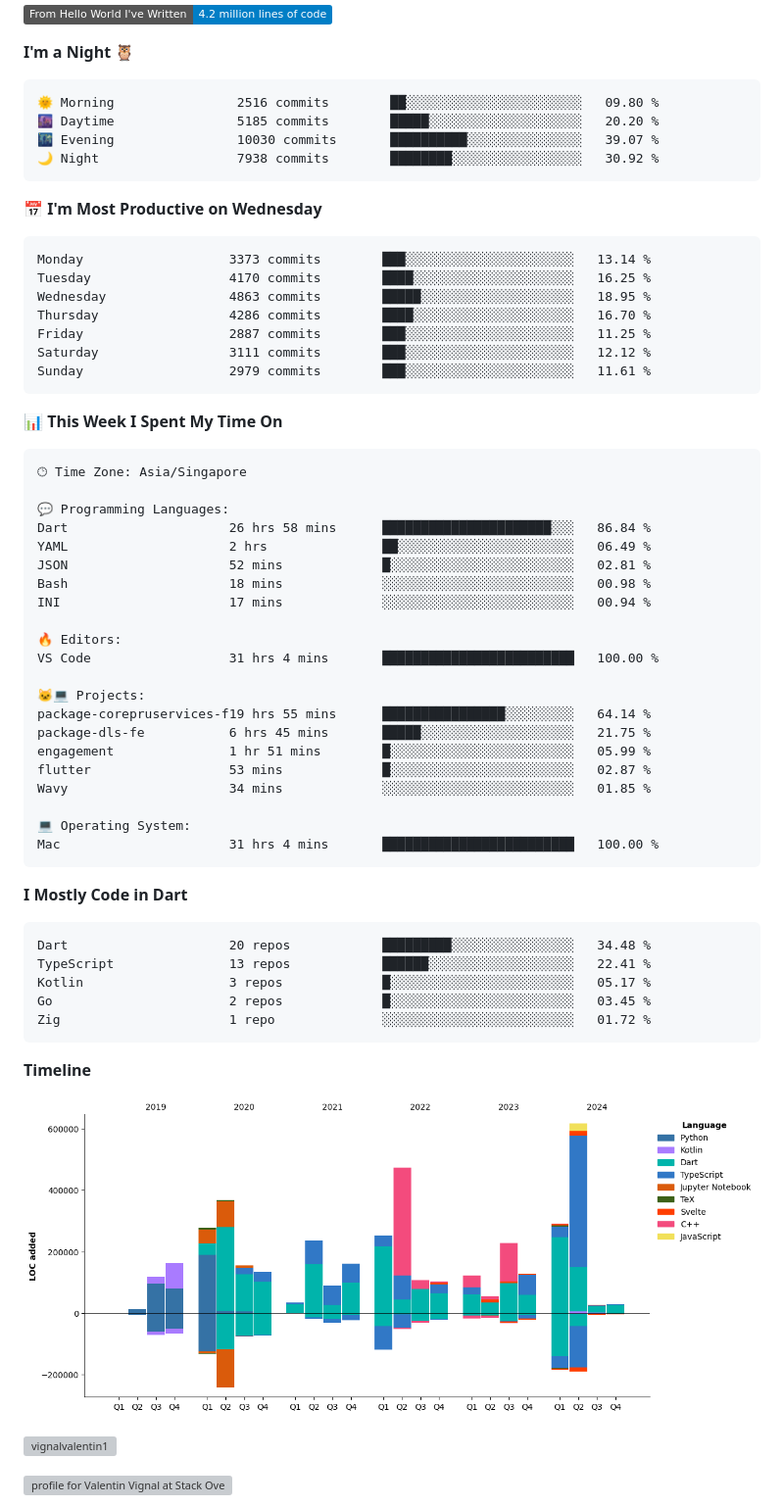
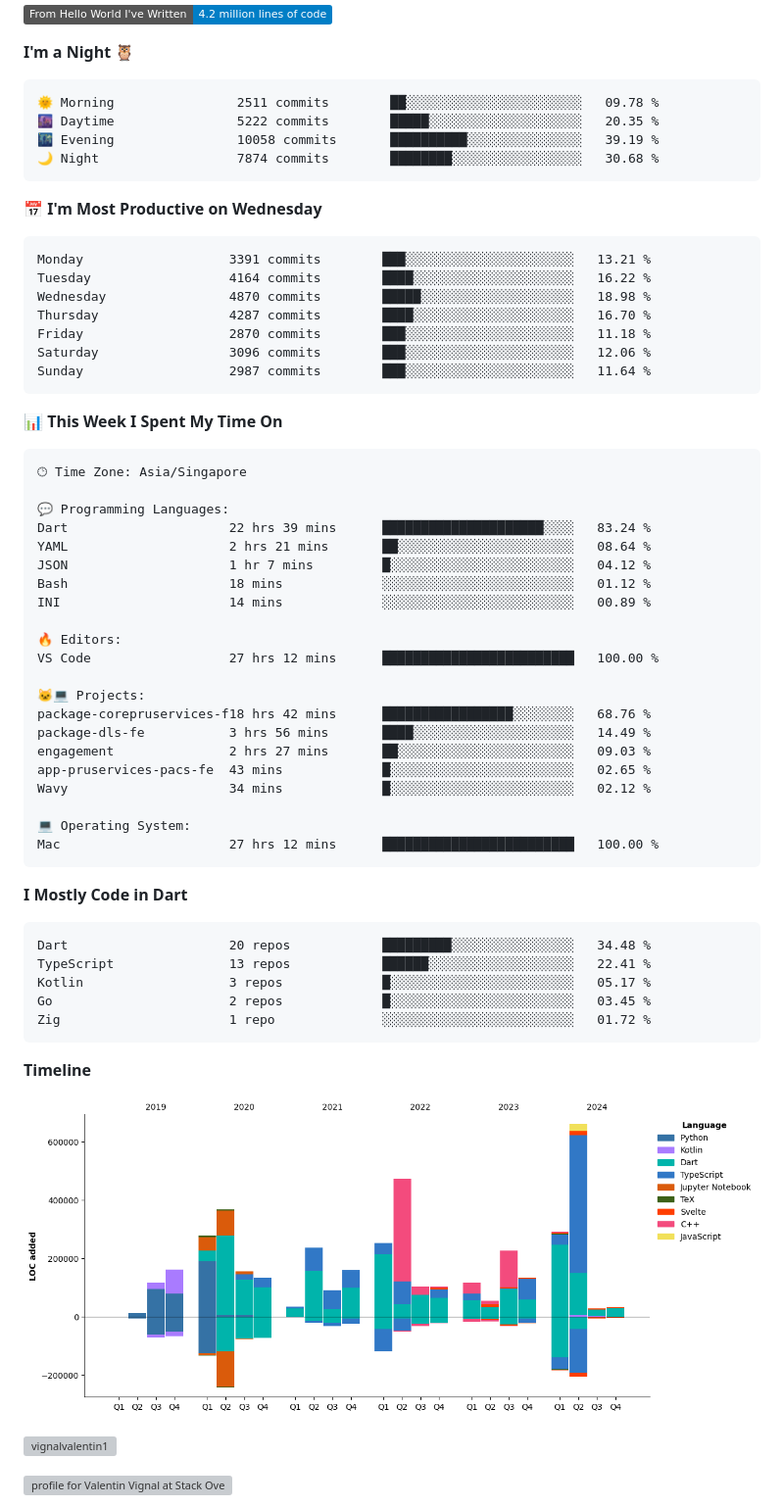
Before and after one commit to ValentinVignal/ValentinVignal, a Markdown page: README.md, the part around one of its changes. Shown at 98% size. Drawn GitHub-style; pictures changed too: assets/bar_graph.png; badges without logos; grey boxes are pictures that could not be loaded.

Commit message:
Updated with Dev Metrics

````diff
--- a/README.md
+++ b/README.md
@@ -28,21 +28,21 @@
 **I'm a Night 🦉**
 
 ```text
-🌞 Morning                2516 commits        ██░░░░░░░░░░░░░░░░░░░░░░░   09.80 %
-🌆 Daytime                5185 commits        █████░░░░░░░░░░░░░░░░░░░░   20.20 %
-🌃 Evening                10030 commits       ██████████░░░░░░░░░░░░░░░   39.07 %
-🌙 Night                  7938 commits        ████████░░░░░░░░░░░░░░░░░   30.92 %
+🌞 Morning                2511 commits        ██░░░░░░░░░░░░░░░░░░░░░░░   09.78 %
+🌆 Daytime                5222 commits        █████░░░░░░░░░░░░░░░░░░░░   20.35 %
+🌃 Evening                10058 commits       ██████████░░░░░░░░░░░░░░░   39.19 %
+🌙 Night                  7874 commits        ████████░░░░░░░░░░░░░░░░░   30.68 %
 ```
 📅 **I'm Most Productive on Wednesday**
 
 ```text
-Monday                   3373 commits        ███░░░░░░░░░░░░░░░░░░░░░░   13.14 %
-Tuesday                  4170 commits        ████░░░░░░░░░░░░░░░░░░░░░   16.25 %
-Wednesday                4863 commits        █████░░░░░░░░░░░░░░░░░░░░   18.95 %
-Thursday                 4286 commits        ████░░░░░░░░░░░░░░░░░░░░░   16.70 %
-Friday                   2887 commits        ███░░░░░░░░░░░░░░░░░░░░░░   11.25 %
-Saturday                 3111 commits        ███░░░░░░░░░░░░░░░░░░░░░░   12.12 %
-Sunday                   2979 commits        ███░░░░░░░░░░░░░░░░░░░░░░   11.61 %
+Monday                   3391 commits        ███░░░░░░░░░░░░░░░░░░░░░░   13.21 %
+Tuesday                  4164 commits        ████░░░░░░░░░░░░░░░░░░░░░   16.22 %
+Wednesday                4870 commits        █████░░░░░░░░░░░░░░░░░░░░   18.98 %
+Thursday                 4287 commits        ████░░░░░░░░░░░░░░░░░░░░░   16.70 %
+Friday                   2870 commits        ███░░░░░░░░░░░░░░░░░░░░░░   11.18 %
+Saturday                 3096 commits        ███░░░░░░░░░░░░░░░░░░░░░░   12.06 %
+Sunday                   2987 commits        ███░░░░░░░░░░░░░░░░░░░░░░   11.64 %
 ```
 
 
@@ -52,24 +52,24 @@ Sunday                   2979 commits        ███░░░░░░░░
 🕑︎ Time Zone: Asia/Singapore
 
 💬 Programming Languages:
-Dart                     26 hrs 58 mins      ██████████████████████░░░   86.84 %
-YAML                     2 hrs               ██░░░░░░░░░░░░░░░░░░░░░░░   06.49 %
-JSON                     52 mins             █░░░░░░░░░░░░░░░░░░░░░░░░   02.81 %
-Bash                     18 mins             ░░░░░░░░░░░░░░░░░░░░░░░░░   00.98 %
-INI                      17 mins             ░░░░░░░░░░░░░░░░░░░░░░░░░   00.94 %
+Dart                     22 hrs 39 mins      █████████████████████░░░░   83.24 %
+YAML                     2 hrs 21 mins       ██░░░░░░░░░░░░░░░░░░░░░░░   08.64 %
+JSON                     1 hr 7 mins         █░░░░░░░░░░░░░░░░░░░░░░░░   04.12 %
+Bash                     18 mins             ░░░░░░░░░░░░░░░░░░░░░░░░░   01.12 %
+INI                      14 mins             ░░░░░░░░░░░░░░░░░░░░░░░░░   00.89 %
 
 🔥 Editors:
-VS Code                  31 hrs 4 mins       █████████████████████████   100.00 %
+VS Code                  27 hrs 12 mins      █████████████████████████   100.00 %
 
 🐱‍💻 Projects:
-package-corepruservices-f19 hrs 55 mins      ████████████████░░░░░░░░░   64.14 %
-package-dls-fe           6 hrs 45 mins       █████░░░░░░░░░░░░░░░░░░░░   21.75 %
-engagement               1 hr 51 mins        █░░░░░░░░░░░░░░░░░░░░░░░░   05.99 %
-flutter                  53 mins             █░░░░░░░░░░░░░░░░░░░░░░░░   02.87 %
-Wavy                     34 mins             ░░░░░░░░░░░░░░░░░░░░░░░░░   01.85 %
+package-corepruservices-f18 hrs 42 mins      █████████████████░░░░░░░░   68.76 %
+package-dls-fe           3 hrs 56 mins       ████░░░░░░░░░░░░░░░░░░░░░   14.49 %
+engagement               2 hrs 27 mins       ██░░░░░░░░░░░░░░░░░░░░░░░   09.03 %
+app-pruservices-pacs-fe  43 mins             █░░░░░░░░░░░░░░░░░░░░░░░░   02.65 %
+Wavy                     34 mins             █░░░░░░░░░░░░░░░░░░░░░░░░   02.12 %
 
 💻 Operating System:
-Mac                      31 hrs 4 mins       █████████████████████████   100.00 %
+Mac                      27 hrs 12 mins      █████████████████████████   100.00 %
 ```
 
 **I Mostly Code in Dart**
````
Also changed, not shown: other parts of README.md (+1 -1 lines).
